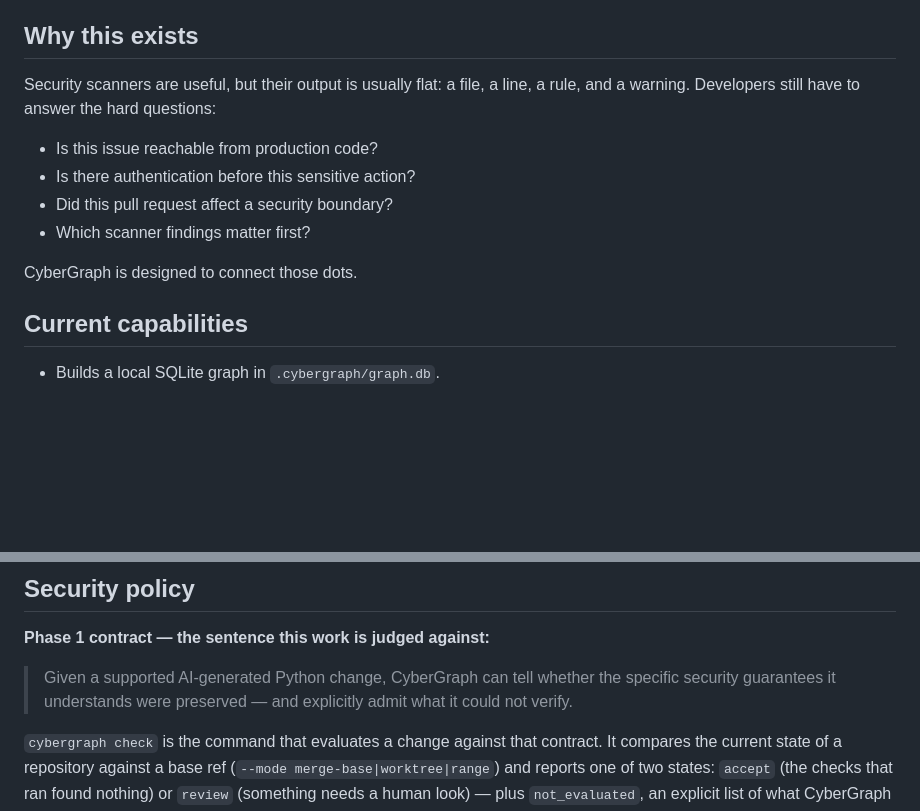
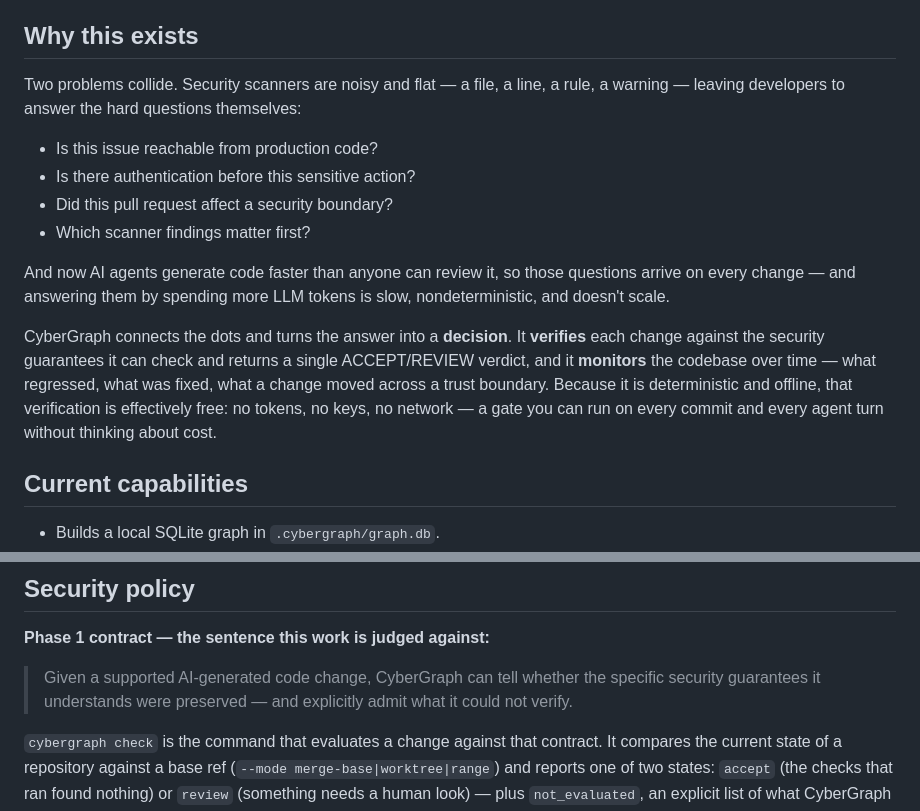
Before and after one commit to AQ-Labs/cybergraph, a Markdown page: README.md, 2 parts joined by grey strips. GitHub-like rendering; blank space fills up the shorter version.

```diff
--- a/README.md
+++ b/README.md
@@ -27,14 +29,16 @@ Generate this for any repo with `cybergraph visualize path/to/repo` (dark theme
 
 ## Why this exists
 
-Security scanners are useful, but their output is usually flat: a file, a line, a rule, and a warning. Developers still have to answer the hard questions:
+Two problems collide. Security scanners are noisy and flat — a file, a line, a rule, a warning — leaving developers to answer the hard questions themselves:
 
 - Is this issue reachable from production code?
 - Is there authentication before this sensitive action?
 - Did this pull request affect a security boundary?
 - Which scanner findings matter first?
 
-CyberGraph is designed to connect those dots.
+And now AI agents generate code faster than anyone can review it, so those questions arrive on every change — and answering them by spending more LLM tokens is slow, nondeterministic, and doesn't scale.
+
+CyberGraph connects the dots and turns the answer into a **decision**. It **verifies** each change against the security guarantees it can check and returns a single ACCEPT/REVIEW verdict, and it **monitors** the codebase over time — what regressed, what was fixed, what a change moved across a trust boundary. Because it is deterministic and offline, that verification is effectively free: no tokens, no keys, no network — a gate you can run on every commit and every agent turn without thinking about cost.
 
 ## Current capabilities
 
@@ -195,7 +199,7 @@ Suppressions hide findings, but the graph still keeps edges such as `REACHES_SIN
 
 **Phase 1 contract — the sentence this work is judged against:**
 
-> Given a supported AI-generated Python change, CyberGraph can tell whether the specific security guarantees it understands were preserved — and explicitly admit what it could not verify.
+> Given a supported AI-generated code change, CyberGraph can tell whether the specific security guarantees it understands were preserved — and explicitly admit what it could not verify.
 
 `cybergraph check` is the command that evaluates a change against that contract. It compares
 the current state of a repository against a base ref (`--mode merge-base|worktree|range`) and
```
Also changed, not shown: other parts of README.md (+30 -19 lines), docs/features.md (added, +333 -0 lines).
